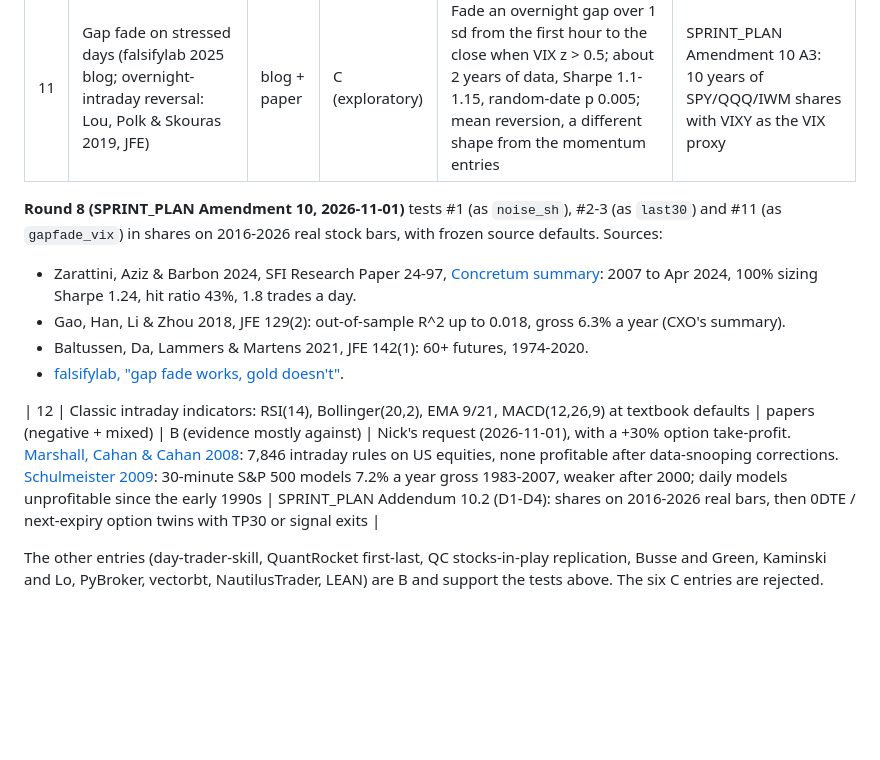
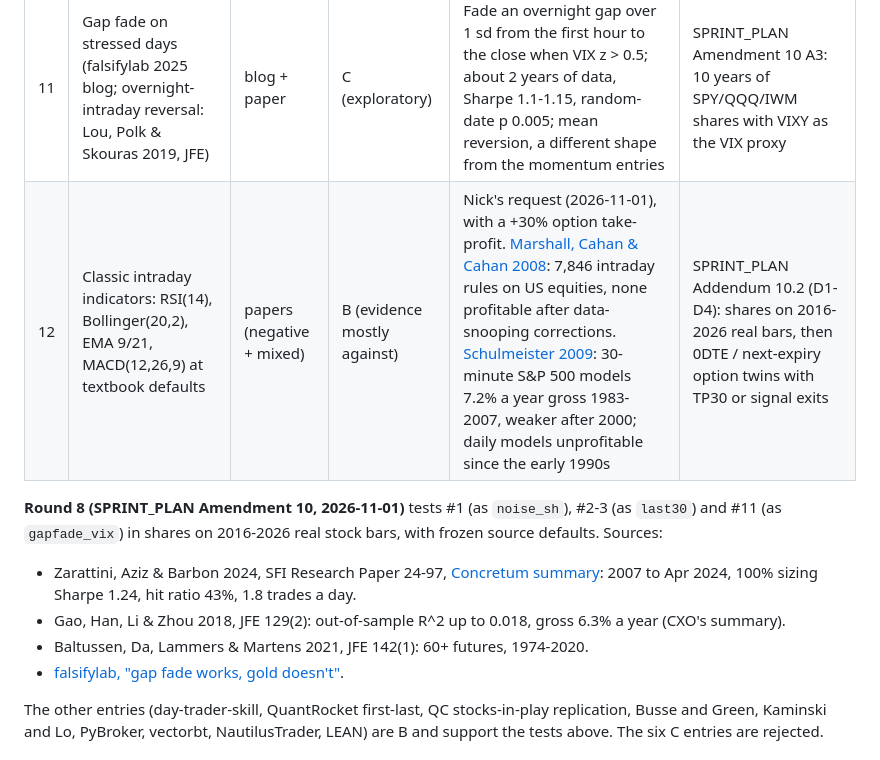
Before and after one commit to nick-devvv/deltadesk, a Markdown page: docs/research/STRATEGY_REGISTRY.md, the part around the change. Drawn GitHub-style; blank space fills up the shorter version.

Commit message:
registry: move entry #12 into the ranked table
Co-Authored-By: Claude Opus 5.5 <noreply@anthropic.com>
Claude-Session: https://claude.ai/code/session_01XXA8APLigaxurGWcP7gBE4

```diff
--- a/docs/research/STRATEGY_REGISTRY.md
+++ b/docs/research/STRATEGY_REGISTRY.md
@@ -24,14 +24,13 @@ Registry version 2026-10-31. Machine-readable twin: `strategy_registry.json` (25
 | 9 | Pervasive Underreaction (Jiang, Li, Wang 2021, JFE) | paper | B | News moves continue, no-news moves reverse; cost-sensitive | EDGAR-timestamped event study, t+5 to t+120 minutes |
 | 10 | Leveraged ETFs and option imbalances, end of day (Barbon et al. 2021) | paper | B | LETF rebalancing demand is computable for free | Does LETF demand predict SPY/QQQ 15:30-16:00 returns? |
 | 11 | Gap fade on stressed days (falsifylab 2025 blog; overnight-intraday reversal: Lou, Polk & Skouras 2019, JFE) | blog + paper | C (exploratory) | Fade an overnight gap over 1 sd from the first hour to the close when VIX z > 0.5; about 2 years of data, Sharpe 1.1-1.15, random-date p 0.005; mean reversion, a different shape from the momentum entries | SPRINT_PLAN Amendment 10 A3: 10 years of SPY/QQQ/IWM shares with VIXY as the VIX proxy |
+| 12 | Classic intraday indicators: RSI(14), Bollinger(20,2), EMA 9/21, MACD(12,26,9) at textbook defaults | papers (negative + mixed) | B (evidence mostly against) | Nick's request (2026-11-01), with a +30% option take-profit. [Marshall, Cahan & Cahan 2008](https://ideas.repec.org/a/eee/empfin/v15y2008i2p199-210.html): 7,846 intraday rules on US equities, none profitable after data-snooping corrections. [Schulmeister 2009](https://www.wifo.ac.at/publication/111781/): 30-minute S&P 500 models 7.2% a year gross 1983-2007, weaker after 2000; daily models unprofitable since the early 1990s | SPRINT_PLAN Addendum 10.2 (D1-D4): shares on 2016-2026 real bars, then 0DTE / next-expiry option twins with TP30 or signal exits |
 
 **Round 8 (SPRINT_PLAN Amendment 10, 2026-11-01)** tests #1 (as `noise_sh`), #2-3 (as `last30`) and #11 (as `gapfade_vix`) in shares on 2016-2026 real stock bars, with frozen source defaults. Sources:
 - Zarattini, Aziz & Barbon 2024, SFI Research Paper 24-97, [Concretum summary](https://concretumgroup.com/beat-the-market-an-effective-intraday-momentum-strategy-for-sp500-etf-spy/): 2007 to Apr 2024, 100% sizing Sharpe 1.24, hit ratio 43%, 1.8 trades a day.
 - Gao, Han, Li & Zhou 2018, JFE 129(2): out-of-sample R^2 up to 0.018, gross 6.3% a year (CXO's summary).
 - Baltussen, Da, Lammers & Martens 2021, JFE 142(1): 60+ futures, 1974-2020.
 - [falsifylab, "gap fade works, gold doesn't"](https://falsifylab.substack.com/p/gap-fade-works-gold-doesnt).
-
-| 12 | Classic intraday indicators: RSI(14), Bollinger(20,2), EMA 9/21, MACD(12,26,9) at textbook defaults | papers (negative + mixed) | B (evidence mostly against) | Nick's request (2026-11-01), with a +30% option take-profit. [Marshall, Cahan & Cahan 2008](https://ideas.repec.org/a/eee/empfin/v15y2008i2p199-210.html): 7,846 intraday rules on US equities, none profitable after data-snooping corrections. [Schulmeister 2009](https://www.wifo.ac.at/publication/111781/): 30-minute S&P 500 models 7.2% a year gross 1983-2007, weaker after 2000; daily models unprofitable since the early 1990s | SPRINT_PLAN Addendum 10.2 (D1-D4): shares on 2016-2026 real bars, then 0DTE / next-expiry option twins with TP30 or signal exits |
 
 The other entries (day-trader-skill, QuantRocket first-last, QC stocks-in-play replication, Busse and Green, Kaminski and Lo, PyBroker, vectorbt, NautilusTrader, LEAN) are B and support the tests above. The six C entries are rejected.
 
```
